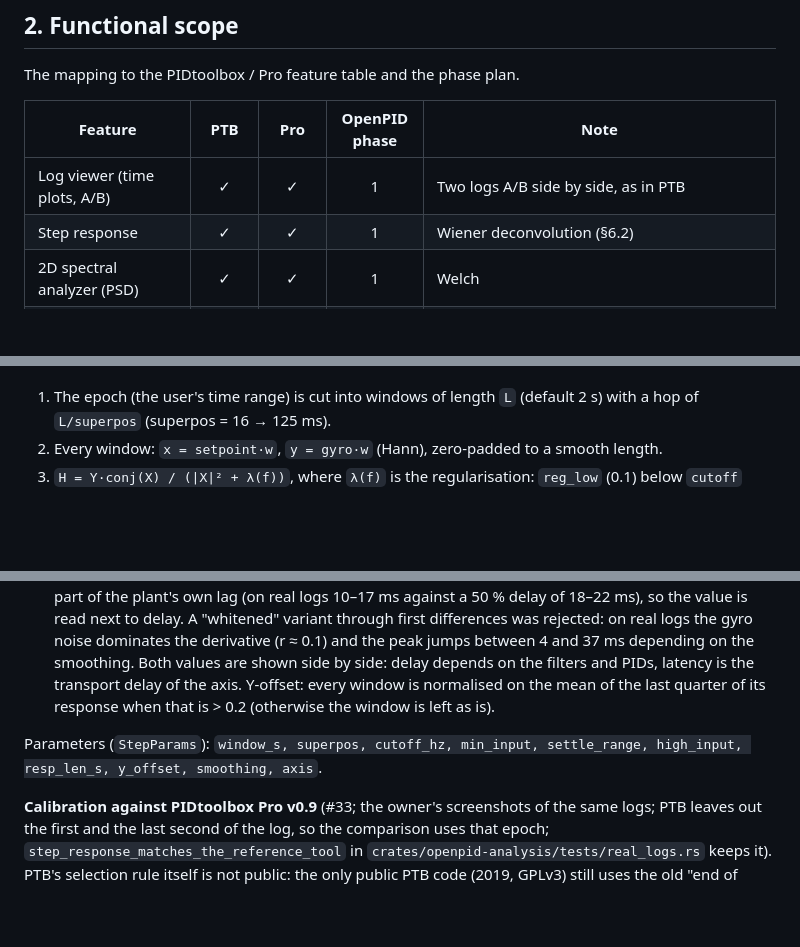
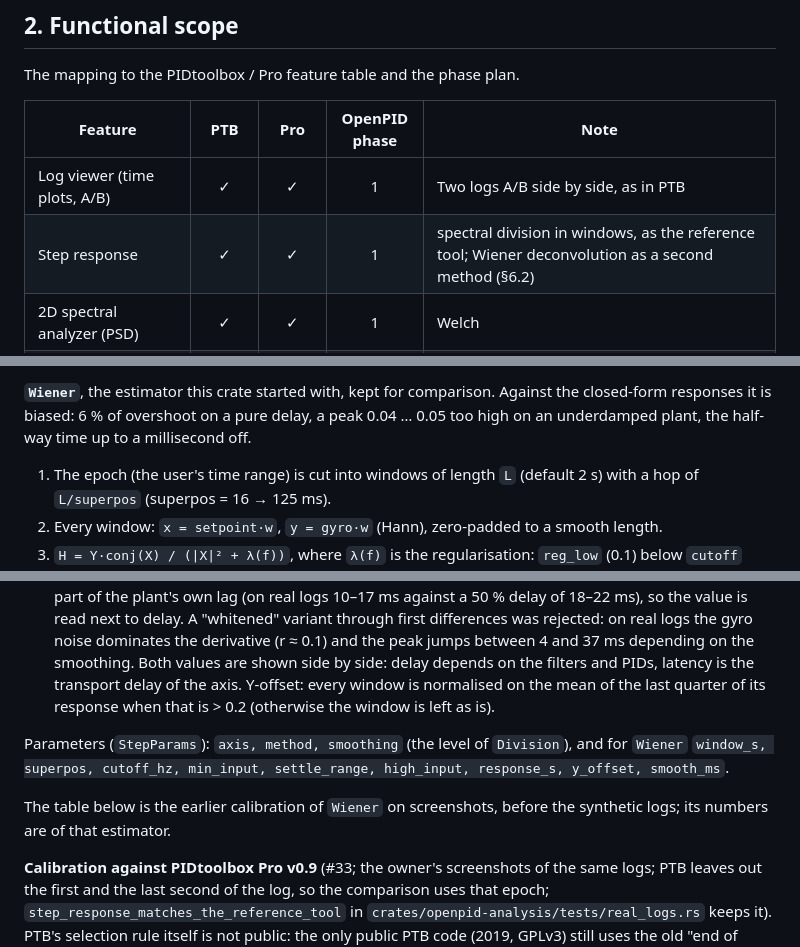
Before and after one commit to Rufics/OpenPID, a Markdown page: docs/DESIGN.md, 3 parts joined by grey strips. Drawn GitHub-style; blank space fills up the shorter version.

```diff
--- a/docs/DESIGN.md
+++ b/docs/DESIGN.md
@@ -28,7 +28,7 @@ The mapping to the PIDtoolbox / Pro feature table and the phase plan.
 | Feature | PTB | Pro | OpenPID phase | Note |
 |---------|:---:|:---:|:---:|------|
 | Log viewer (time plots, A/B) | ✓ | ✓ | 1 | Two logs A/B side by side, as in PTB |
-| Step response | ✓ | ✓ | 1 | Wiener deconvolution (§6.2) |
+| Step response | ✓ | ✓ | 1 | spectral division in windows, as the reference tool; Wiener deconvolution as a second method (§6.2) |
 | 2D spectral analyzer (PSD) | ✓ | ✓ | 1 | Welch |
 | Freq × throttle heatmap | ✓ | ✓ | 1 | §6.4 |
 | Freq × time heatmap (STFT) | ✓ | ✓ | 1 | §6.5 |
@@ -321,3 +335,4 @@ The method is **Wiener deconvolution** from the input (setpoint) to the output (
+**`Wiener`**, the estimator this crate started with, kept for comparison. Against the closed-form responses it is biased: 6 % of overshoot on a pure delay, a peak 0.04 … 0.05 too high on an underdamped plant, the half-way time up to a millisecond off.
 
 1. The epoch (the user's time range) is cut into windows of length `L` (default 2 s) with a hop of `L/superpos` (superpos = 16 → 125 ms).
 2. Every window: `x = setpoint·w`, `y = gyro·w` (Hann), zero-padded to a smooth length.
@@ -326,7 +341,9 @@ The method is **Wiener deconvolution** from the input (setpoint) to the output (
 5. Aggregation: a weighted mean (weight = input amplitude) **and** a 2D histogram (time × amplitude) to show the spread; optional Y-offset correction (normalising on the settled tail value) and smoothing (PTB "smoothing 1/20/40/60").
 6. Metrics: rise time (10–90 %), overshoot %, settling time (±5 %), delay (the first crossing of 50 % of the mean curve) and **latency**: the lag of the cross-correlation peak of setpoint ↔ gyro on the raw signals of the epoch (`openpid_dsp::xcorr::lag_of_max`, searched up to 100 ms, parabolic peak refinement). For a white input this is the transport delay of the axis; with smooth stick input the peak also catches part of the plant's own lag (on real logs 10–17 ms against a 50 % delay of 18–22 ms), so the value is read next to delay. A "whitened" variant through first differences was rejected: on real logs the gyro noise dominates the derivative (r ≈ 0.1) and the peak jumps between 4 and 37 ms depending on the smoothing. Both values are shown side by side: delay depends on the filters and PIDs, latency is the transport delay of the axis. Y-offset: every window is normalised on the mean of the last quarter of its response when that is > 0.2 (otherwise the window is left as is).
 
-Parameters (`StepParams`): `window_s, superpos, cutoff_hz, min_input, settle_range, high_input, resp_len_s, y_offset, smoothing, axis`.
+Parameters (`StepParams`): `axis, method, smoothing` (the level of `Division`), and for `Wiener` `window_s, superpos, cutoff_hz, min_input, settle_range, high_input, response_s, y_offset, smooth_ms`.
+
+The table below is the earlier calibration of `Wiener` on screenshots, before the synthetic logs; its numbers are of that estimator.
 
 **Calibration against PIDtoolbox Pro v0.9** (#33; the owner's screenshots of the same logs; PTB leaves out the first and the last second of the log, so the comparison uses that epoch; `step_response_matches_the_reference_tool` in `crates/openpid-analysis/tests/real_logs.rs` keeps it). PTB's selection rule itself is not public: the only public PTB code (2019, GPLv3) still uses the old "end of manoeuvre" heuristic and no deconvolution, so the rule was matched on the results, not read.
 
```
Also changed, not shown: other parts of docs/DESIGN.md (+15 -1 lines), README.md (+1 -1 lines), docs/USER-GUIDE.md (+20 -13 lines), docs/screenshots/advice.png, docs/screenshots/slots-step.png, docs/screenshots/step.png, 14 other files.
